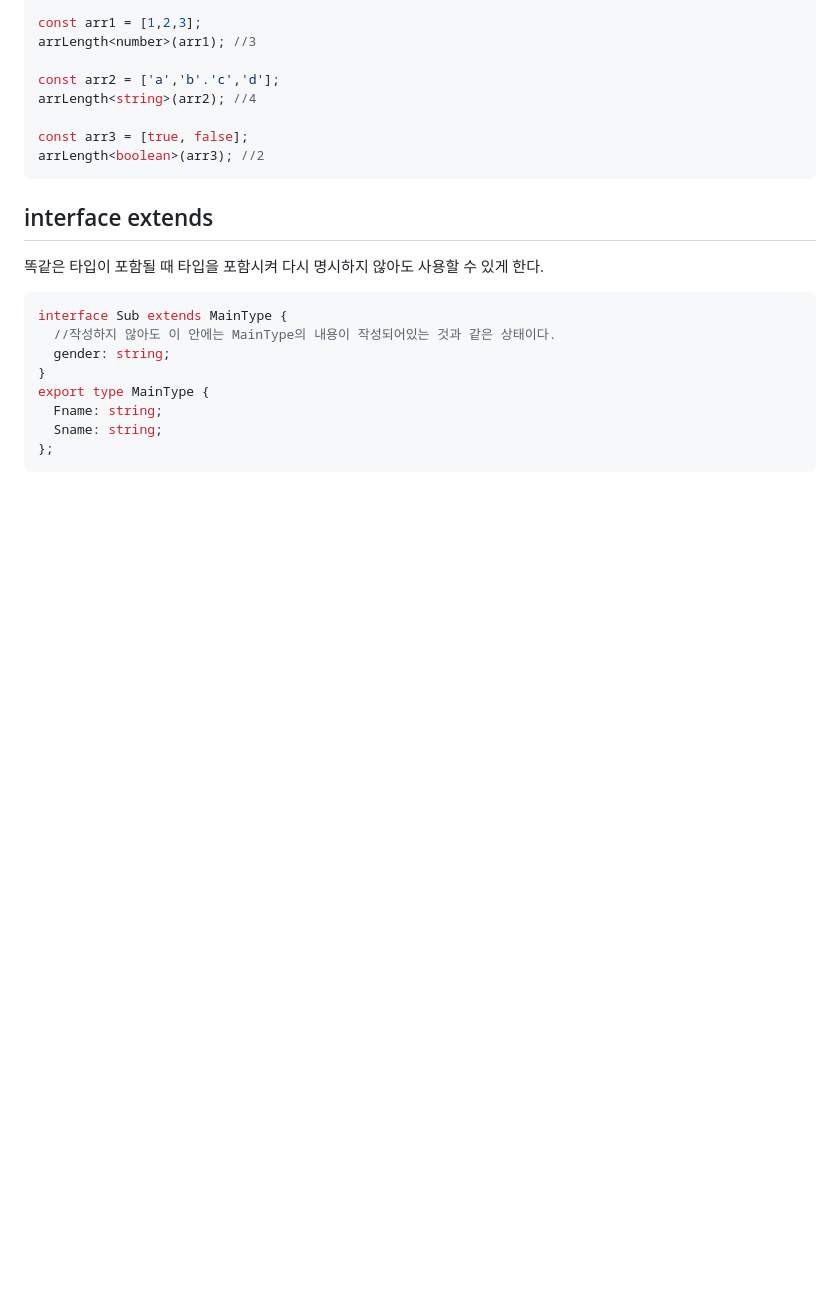
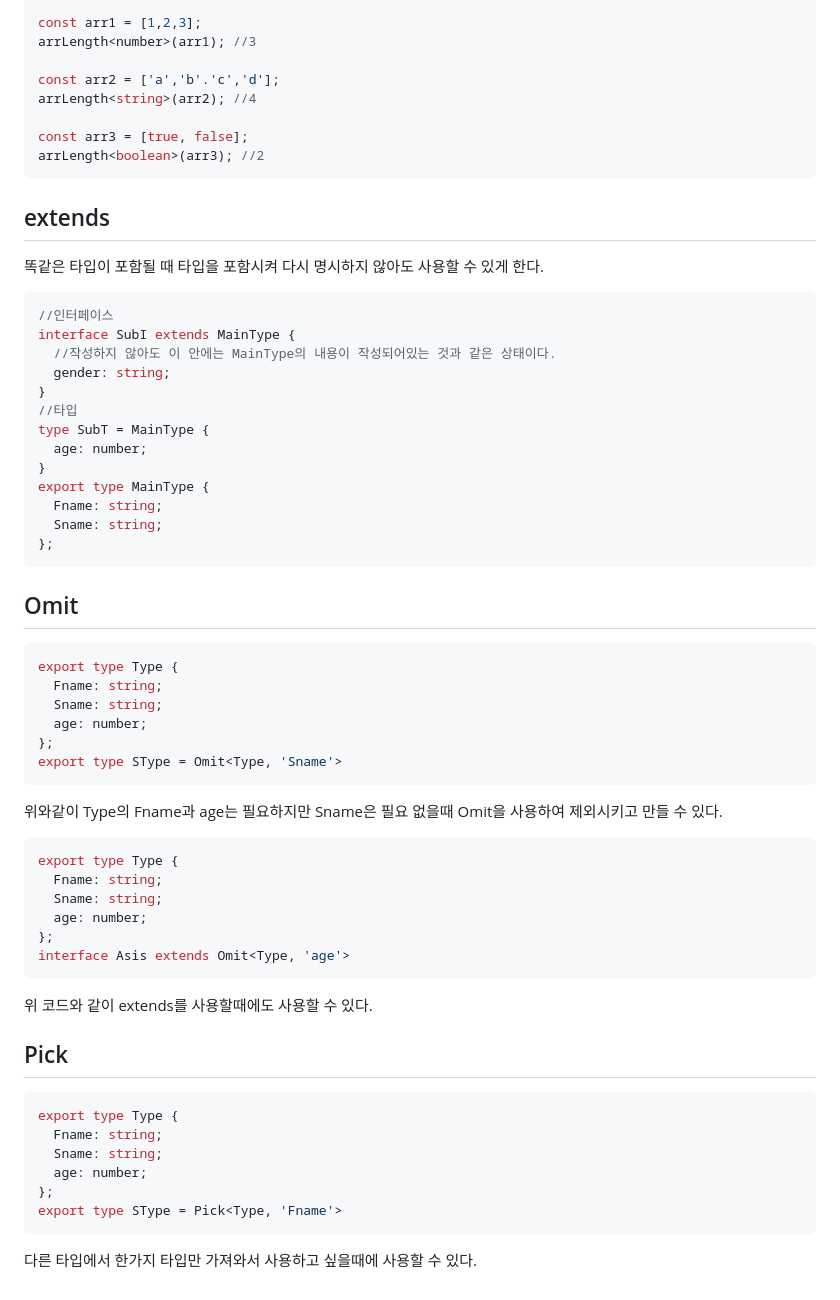
Before and after one commit to pki071120/TIL, a Markdown page: typescript/tsStudy.md, the part around the change. GitHub-like rendering; blank space fills up the shorter version.

Commit message:
Omit, Pick

````diff
--- a/typescript/tsStudy.md
+++ b/typescript/tsStudy.md
@@ -119,17 +119,52 @@ const arr3 = [true, false];
 arrLength<boolean>(arr3); //2
 ```
 
-## interface extends
+## extends
 
 똑같은 타입이 포함될 때 타입을 포함시켜 다시 명시하지 않아도 사용할 수 있게 한다.
 
 ```ts
-interface Sub extends MainType {
+//인터페이스
+interface SubI extends MainType {
   //작성하지 않아도 이 안에는 MainType의 내용이 작성되어있는 것과 같은 상태이다.
   gender: string;
+}
+//타입
+type SubT = MainType {
+  age: number;
 }
 export type MainType {
   Fname: string;
   Sname: string;
 };
 ```
+## Omit
+``` ts
+export type Type {
+  Fname: string;
+  Sname: string;
+  age: number;
+};
+export type SType = Omit<Type, 'Sname'>
+```
+위와같이 Type의 Fname과 age는 필요하지만 Sname은 필요 없을때 Omit을 사용하여 제외시키고 만들 수 있다.
+``` ts
+export type Type {
+  Fname: string;
+  Sname: string;
+  age: number;
+};
+interface Asis extends Omit<Type, 'age'>
+```
+위 코드와 같이 extends를 사용할때에도 사용할 수 있다.
+
+## Pick
+``` ts
+export type Type {
+  Fname: string;
+  Sname: string;
+  age: number;
+};
+export type SType = Pick<Type, 'Fname'>
+```
+다른 타입에서 한가지 타입만 가져와서 사용하고 싶을때에 사용할 수 있다.
````
